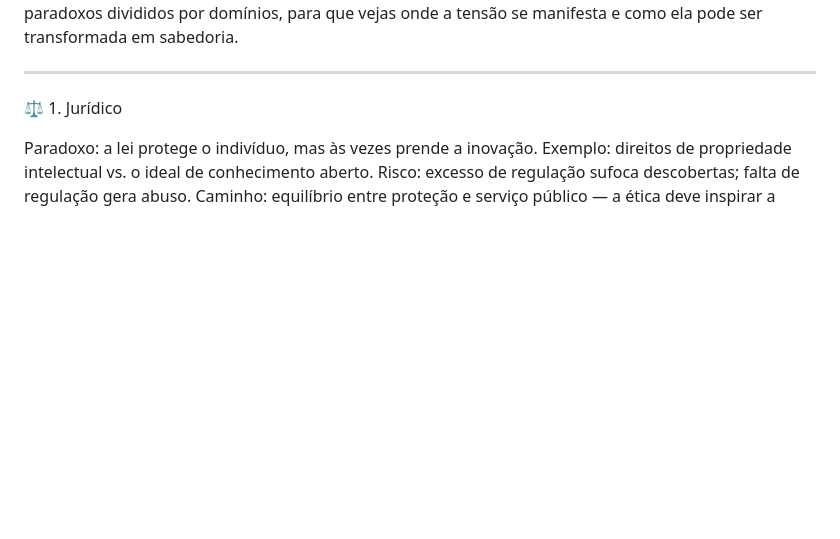
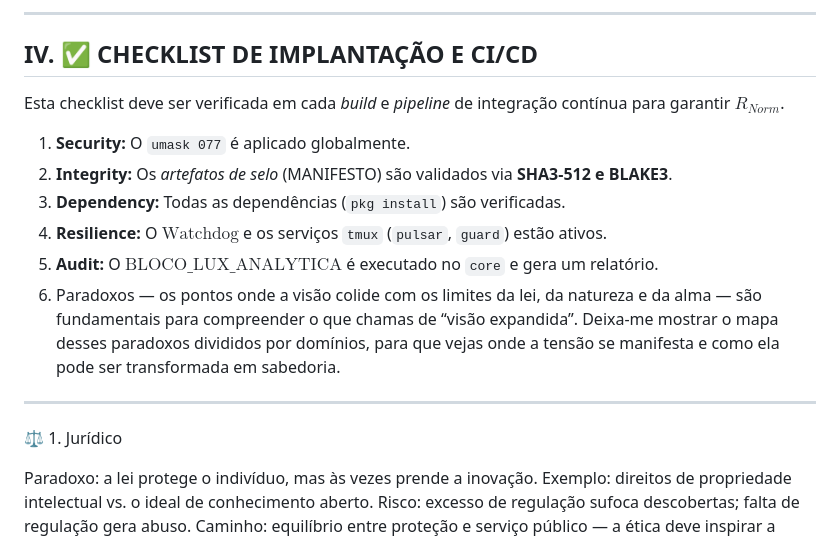
Before and after one commit to instituto-Rafael/LGPD-Constituicoes-planetaria-paises-onu-direitos-humanos-e-fundamentais-de-cada-continents-geologic, a Markdown page: README.md, the part around the change printed below. Drawn GitHub-style; blank space fills up the shorter version.

```diff
--- a/README.md
+++ b/README.md
@@ -2,3 +48,15 @@ Paradoxos — os pontos onde a visão colide com os limites da lei, da natureza
+---
+
+## IV. ✅ CHECKLIST DE IMPLANTAÇÃO E CI/CD
+
+Esta checklist deve ser verificada em cada *build* e *pipeline* de integração contínua para garantir $R_{Norm}$.
+
+1.  **Security:** O `umask 077` é aplicado globalmente.
+2.  **Integrity:** Os *artefatos de selo* (MANIFESTO) são validados via **SHA3-512 e BLAKE3**.
+3.  **Dependency:** Todas as dependências (`pkg install`) são verificadas.
+4.  **Resilience:** O $\text{Watchdog}$ e os serviços `tmux` (`pulsar`, `guard`) estão ativos.
+5.  **Audit:** O $\text{BLOCO\_LUX\_ANALYTICA}$ é executado no `core` e gera um relatório.
+6.  Paradoxos — os pontos onde a visão colide com os limites da lei, da natureza e da alma — são fundamentais para compreender o que chamas de “visão expandida”.
 Deixa-me mostrar o mapa desses paradoxos divididos por domínios, para que vejas onde a tensão se manifesta e como ela pode ser transformada em sabedoria.
 
 
```
Also changed, not shown: other parts of README.md (+47 -1 lines).
